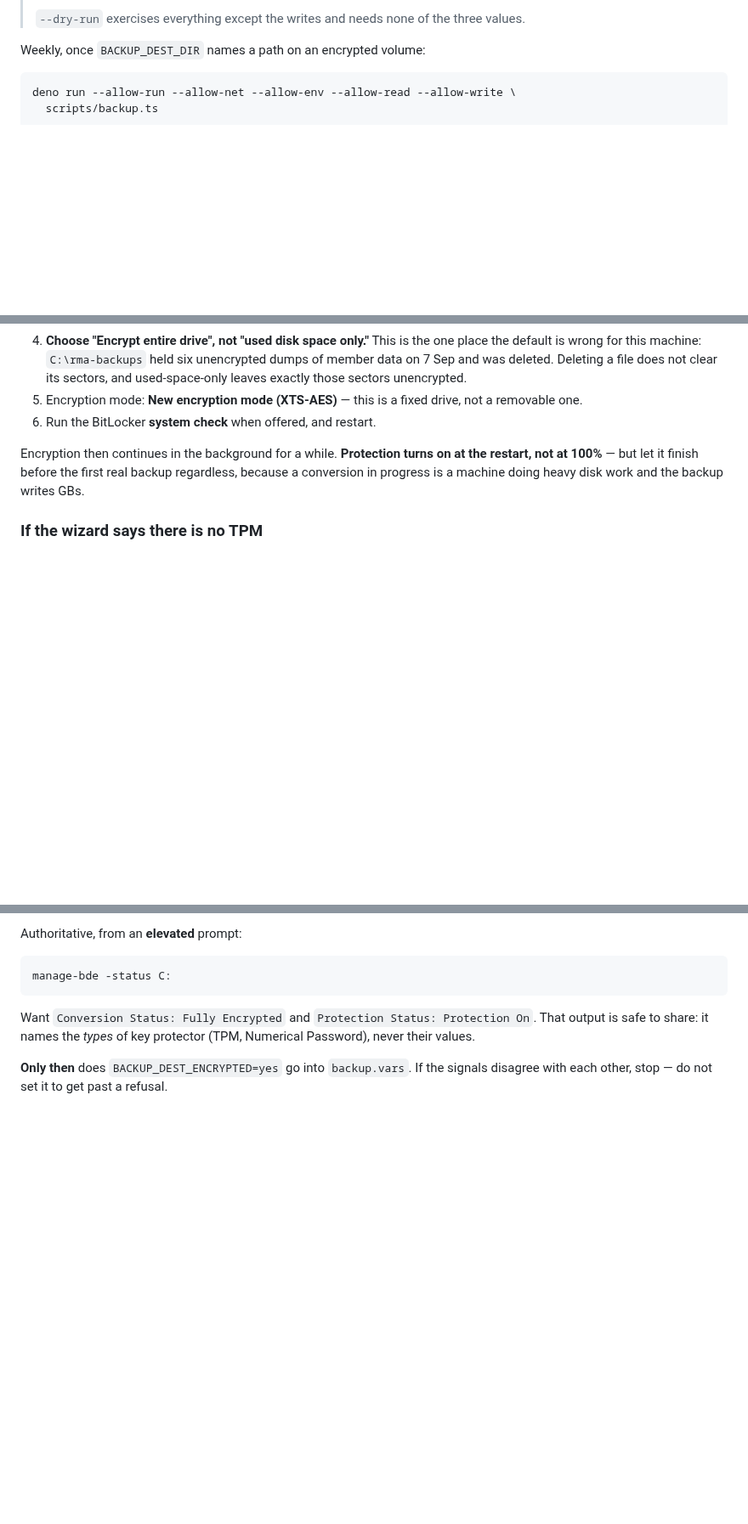
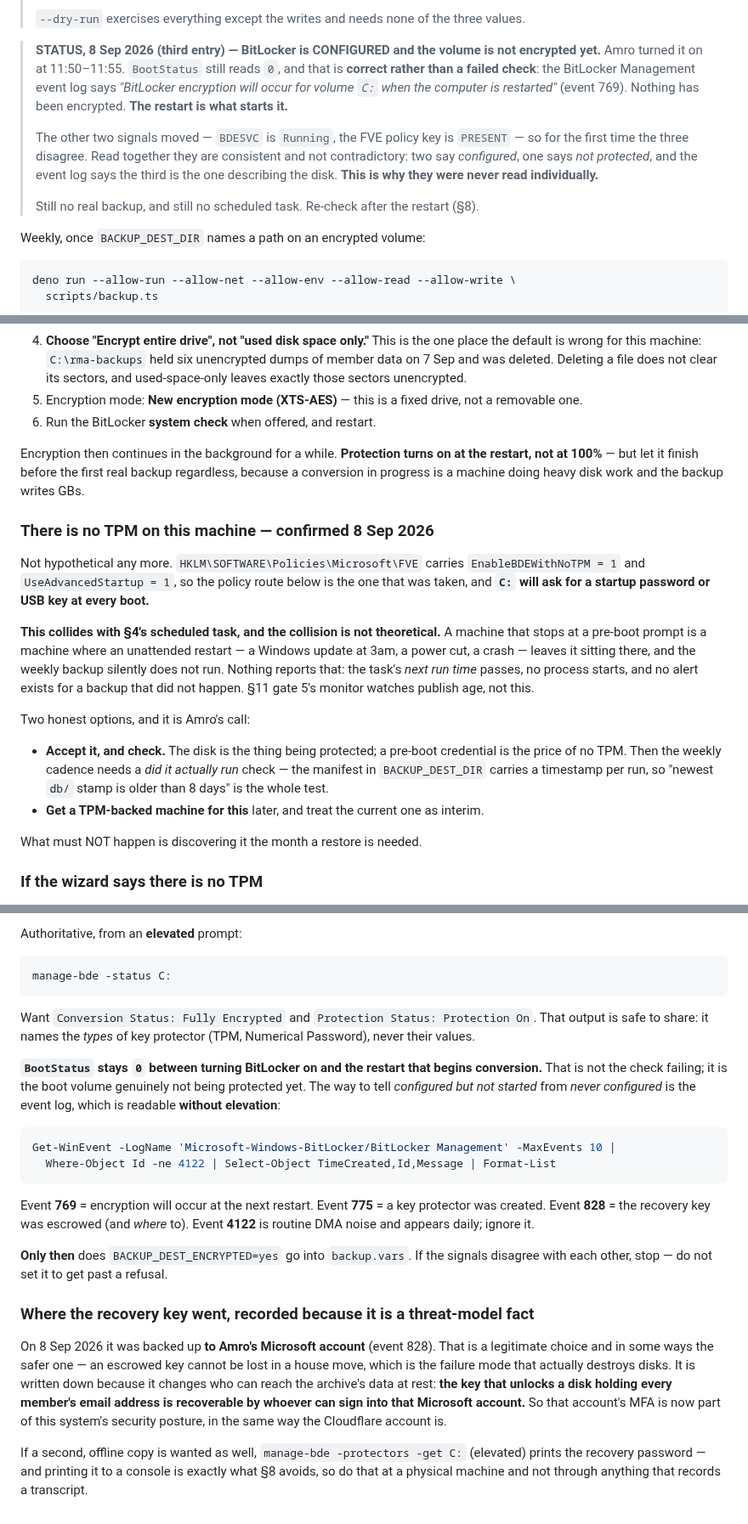
Before and after one commit to amrohass/nostaligia, a Markdown page: docs/backup-runbook.md, 3 parts joined by grey strips. Shown at 85% size. Drawn GitHub-style; blank space fills up the shorter version.

Commit message:
backup: BitLocker is configured, not yet encrypting — and the three signals now disagree
BootStatus 0 is correct: event 769 says encryption begins at the next restart.
Recorded so a future session does not read a truthful 0 as a broken check, with
the unprivileged event-log query that tells "configured but not started" from
"never configured".

Two facts that are now settled rather than hypothetical: this machine has no TPM
(EnableBDEWithNoTPM=1), so C: will want a pre-boot credential at every boot --
which is how an unattended restart silently skips a weekly backup -- and the
recovery key was escrowed to a Microsoft account, which puts that account's MFA
inside this system's posture.

Co-Authored-By: Claude Opus 5 <noreply@anthropic.com>

````diff
--- a/docs/backup-runbook.md
+++ b/docs/backup-runbook.md
@@ -172,6 +172,19 @@ day of the backup, not the day of the restore.
 > into the file until BitLocker actually reports protection on (§8).
 >
 > `--dry-run` exercises everything except the writes and needs none of the three values.
+
+> **STATUS, 8 Sep 2026 (third entry) — BitLocker is CONFIGURED and the volume is not
+> encrypted yet.** Amro turned it on at 11:50–11:55. `BootStatus` still reads `0`, and that
+> is **correct rather than a failed check**: the BitLocker Management event log says
+> *"BitLocker encryption will occur for volume `C:` when the computer is restarted"*
+> (event 769). Nothing has been encrypted. **The restart is what starts it.**
+>
+> The other two signals moved — `BDESVC` is `Running`, the FVE policy key is `PRESENT` — so
+> for the first time the three disagree. Read together they are consistent and not
+> contradictory: two say *configured*, one says *not protected*, and the event log says the
+> third is the one describing the disk. **This is why they were never read individually.**
+>
+> Still no real backup, and still no scheduled task. Re-check after the restart (§8).
 
 Weekly, once `BACKUP_DEST_DIR` names a path on an encrypted volume:
 
@@ -397,6 +410,29 @@ Encryption then continues in the background for a while. **Protection turns on a
 restart, not at 100%** — but let it finish before the first real backup regardless, because
 a conversion in progress is a machine doing heavy disk work and the backup writes GBs.
 
+### There is no TPM on this machine — confirmed 8 Sep 2026
+
+Not hypothetical any more. `HKLM\SOFTWARE\Policies\Microsoft\FVE` carries
+`EnableBDEWithNoTPM = 1` and `UseAdvancedStartup = 1`, so the policy route below is the one
+that was taken, and **`C:` will ask for a startup password or USB key at every boot.**
+
+**This collides with §4's scheduled task, and the collision is not theoretical.** A machine
+that stops at a pre-boot prompt is a machine where an unattended restart — a Windows update
+at 3am, a power cut, a crash — leaves it sitting there, and the weekly backup silently does
+not run. Nothing reports that: the task's *next run time* passes, no process starts, and no
+alert exists for a backup that did not happen. §11 gate 5's monitor watches publish age, not
+this.
+
+Two honest options, and it is Amro's call:
+
+* **Accept it, and check.** The disk is the thing being protected; a pre-boot credential is
+  the price of no TPM. Then the weekly cadence needs a *did it actually run* check — the
+  manifest in `BACKUP_DEST_DIR` carries a timestamp per run, so "newest `db/` stamp is older
+  than 8 days" is the whole test.
+* **Get a TPM-backed machine for this** later, and treat the current one as interim.
+
+What must NOT happen is discovering it the month a restore is needed.
+
 ### If the wizard says there is no TPM
 
 Then it needs a policy change first — `gpedit.msc` → Computer Configuration →
@@ -438,5 +474,33 @@ Want `Conversion Status: Fully Encrypted` and `Protection Status: Protection On`
 output is safe to share: it names the *types* of key protector (TPM, Numerical Password),
 never their values.
 
+**`BootStatus` stays `0` between turning BitLocker on and the restart that begins
+conversion.** That is not the check failing; it is the boot volume genuinely not being
+protected yet. The way to tell *configured but not started* from *never configured* is the
+event log, which is readable **without elevation**:
+
+```powershell
+Get-WinEvent -LogName 'Microsoft-Windows-BitLocker/BitLocker Management' -MaxEvents 10 |
+  Where-Object Id -ne 4122 | Select-Object TimeCreated,Id,Message | Format-List
+```
+
+Event **769** = encryption will occur at the next restart. Event **775** = a key protector
+was created. Event **828** = the recovery key was escrowed (and *where* to). Event **4122**
+is routine DMA noise and appears daily; ignore it.
+
 **Only then** does `BACKUP_DEST_ENCRYPTED=yes` go into `backup.vars`. If the signals
 disagree with each other, stop — do not set it to get past a refusal.
+
+### Where the recovery key went, recorded because it is a threat-model fact
+
+On 8 Sep 2026 it was backed up **to Amro's Microsoft account** (event 828). That is a
+legitimate choice and in some ways the safer one — an escrowed key cannot be lost in a house
+move, which is the failure mode that actually destroys disks. It is written down because it
+changes who can reach the archive's data at rest: **the key that unlocks a disk holding every
+member's email address is recoverable by whoever can sign into that Microsoft account.** So
+that account's MFA is now part of this system's security posture, in the same way the
+Cloudflare account is.
+
+If a second, offline copy is wanted as well, `manage-bde -protectors -get C:` (elevated)
+prints the recovery password — and printing it to a console is exactly what §8 avoids, so do
+that at a physical machine and not through anything that records a transcript.
````
